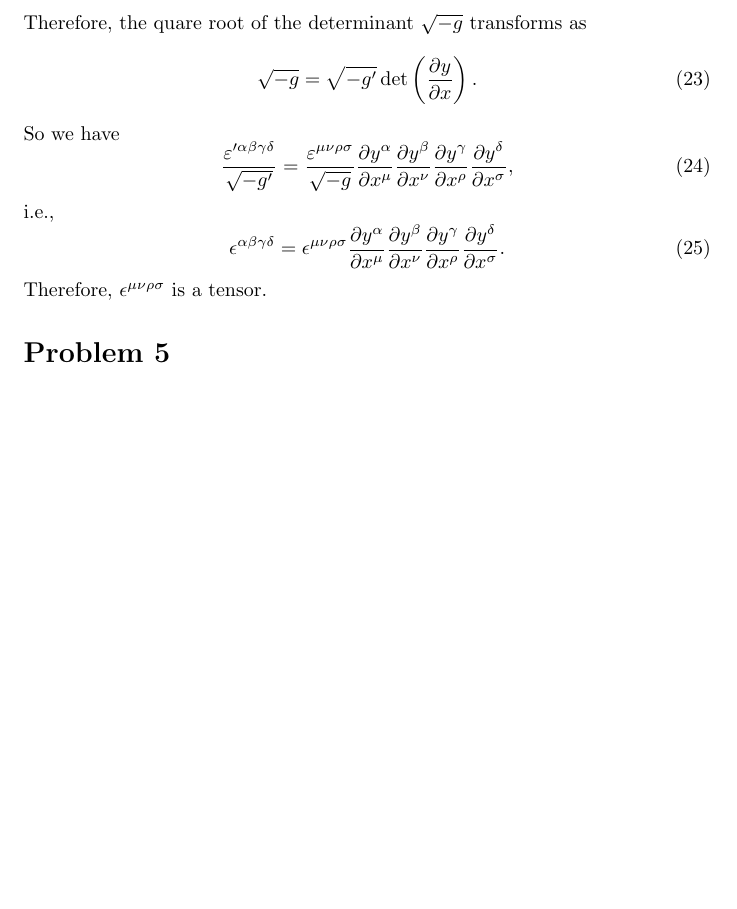
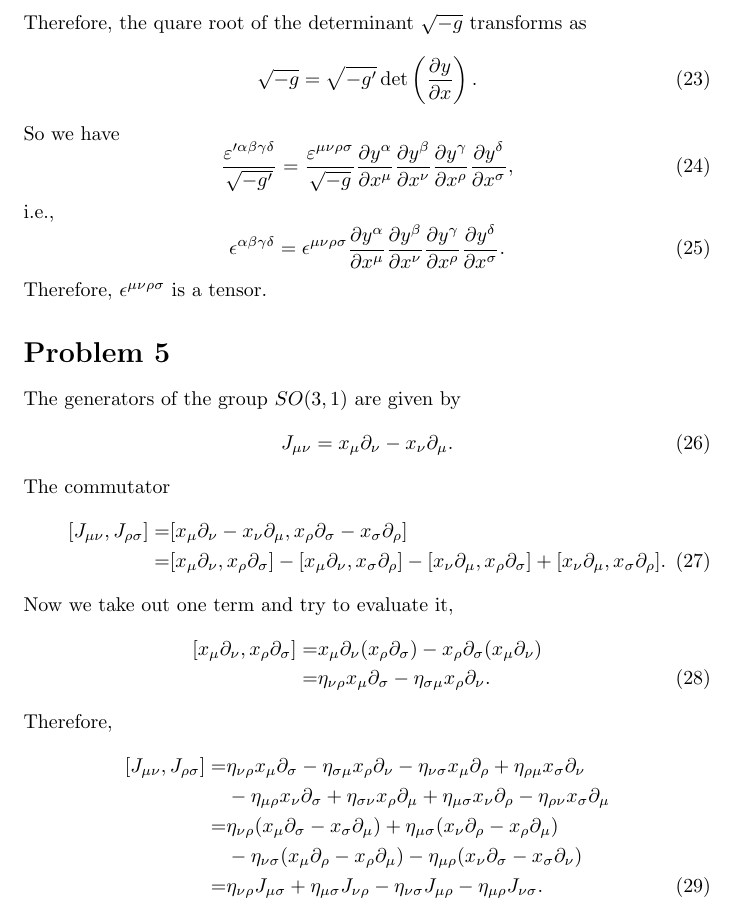
Before and after one commit to Derrick-Zhang/cosmology-solutions, a LaTeX problem sheet (exercise2/exercise2.tex): part of page 3 of 3, cut so that both start at the same text, the shorter picture padded with empty space. Compiled offline with pdfLaTeX.

Commit message:
add solution to problem 5

```diff
--- a/exercise2/exercise2.tex
+++ b/exercise2/exercise2.tex
@@ -167,6 +167,44 @@ Therefore, $\epsilon^{\mu \nu \rho \sigma}$ is a tensor.
 
 
 \section*{Problem 5}
+The generators of the group $SO(3,1)$ are given by
+\begin{equation}
+    J_{\mu \nu} = x_\mu \partial_\nu -  x_\nu \partial_\mu.
+\end{equation}
+The commutator
+\begin{align}
+    [J_{\mu \nu}, J_{\rho \sigma}] =& [x_\mu \partial_\nu - x_\nu
+    \partial_\mu, x_\rho \partial_\sigma - x_\sigma \partial_\rho]\cr
+    =&[x_\mu \partial_\nu, x_\rho \partial_\sigma]
+    -[x_\mu \partial_\nu, x_\sigma \partial_\rho]
+    -[x_\nu \partial_\mu, x_\rho \partial_\sigma]
+    +[x_\nu\partial_\mu, x_\sigma\partial_\rho].
+\end{align}
+Now we take out one term and try to evaluate it,
+\begin{align}
+    [x_\mu \partial_\nu, x_\rho \partial_\sigma]
+    =&x_\mu \partial_\nu (x_\rho \partial_\sigma)
+    -x_\rho \partial_\sigma(x_\mu \partial_\nu)\cr
+    =&\eta_{\nu \rho}x_\mu\partial_\sigma
+    - \eta_{\sigma \mu}x_\rho \partial_\nu.
+\end{align}
+Therefore,
+\begin{align}
+    [J_{\mu\nu}, J_{\rho \sigma}] =& \eta_{\nu \rho}x_\mu\partial_\sigma
+    - \eta_{\sigma \mu}x_\rho \partial_\nu
+    -\eta_{\nu \sigma} x_\mu \partial_\rho
+    +\eta_{\rho \mu}x_\sigma \partial_\nu\cr
+    &-\eta_{\mu \rho}x_\nu \partial_\sigma
+    +\eta_{\sigma \nu}x_\rho \partial_\mu
+    +\eta_{\mu \sigma}x_\nu \partial_\rho
+    -\eta_{\rho \nu}x_\sigma \partial_\mu\cr
+    =&\eta_{\nu \rho}(x_\mu \partial_\sigma-x_\sigma \partial_\mu)
+    +\eta_{\mu \sigma}(x_\nu \partial_\rho-x_\rho\partial_\mu)\cr
+    &-\eta_{\nu \sigma}(x_\mu \partial_\rho-x_\rho \partial_\mu)
+    -\eta_{\mu \rho}(x_\nu \partial_\sigma - x_\sigma\partial_\nu)\cr
+    =& \eta_{\nu \rho}J_{\mu \sigma} + \eta_{\mu \sigma} J_{\nu \rho}
+    -\eta_{\nu \sigma}J_{\mu \rho}-\eta_{\mu \rho}J_{\nu \sigma}.
+\end{align}
 
 
 \end{document}
```
Also changed, not shown: exercise2/exercise2.pdf, 2 other files.
